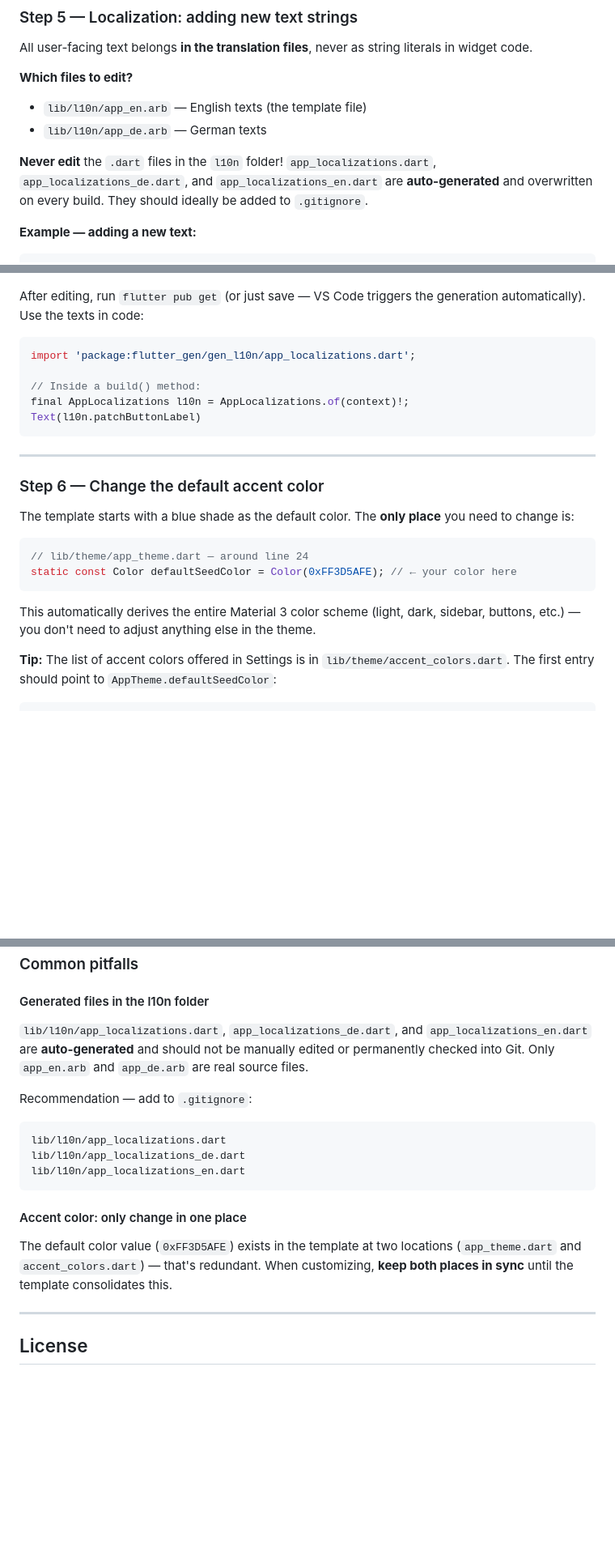
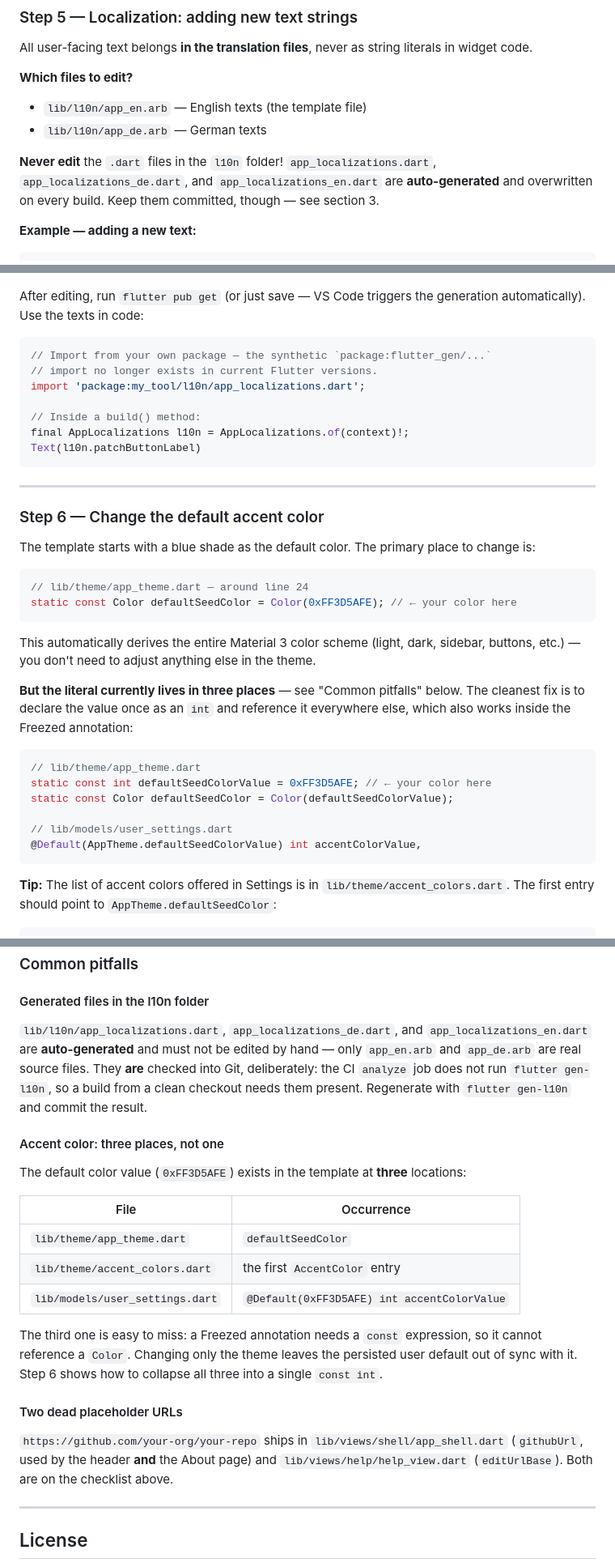
Before and after one commit to Cocotus/flutter_template_appwrite, a Markdown page: README.md, 3 parts joined by grey strips. Shown at 81% size. Rendered like a GitHub page; blank space fills up the shorter version.

````diff
--- a/README.md
+++ b/README.md
@@ -380,7 +425,7 @@ All user-facing text belongs **in the translation files**, never as string liter
 - `lib/l10n/app_en.arb` — English texts (the template file)
 - `lib/l10n/app_de.arb` — German texts
 
-**Never edit** the `.dart` files in the `l10n` folder! `app_localizations.dart`, `app_localizations_de.dart`, and `app_localizations_en.dart` are **auto-generated** and overwritten on every build. They should ideally be added to `.gitignore`.
+**Never edit** the `.dart` files in the `l10n` folder! `app_localizations.dart`, `app_localizations_de.dart`, and `app_localizations_en.dart` are **auto-generated** and overwritten on every build. Keep them committed, though — see section 3.
 
 **Example — adding a new text:**
 ```jsonc
@@ -408,7 +453,9 @@ All user-facing text belongs **in the translation files**, never as string liter
 
 After editing, run `flutter pub get` (or just save — VS Code triggers the generation automatically). Use the texts in code:
 ```dart
-import 'package:flutter_gen/gen_l10n/app_localizations.dart';
+// Import from your own package — the synthetic `package:flutter_gen/...`
+// import no longer exists in current Flutter versions.
+import 'package:my_tool/l10n/app_localizations.dart';
 
 // Inside a build() method:
 final AppLocalizations l10n = AppLocalizations.of(context)!;
@@ -419,7 +466,7 @@ Text(l10n.patchButtonLabel)
 
 ### Step 6 — Change the default accent color
 
-The template starts with a blue shade as the default color. The **only place** you need to change is:
+The template starts with a blue shade as the default color. The primary place to change is:
 
 ```dart
 // lib/theme/app_theme.dart — around line 24
@@ -427,6 +474,17 @@ static const Color defaultSeedColor = Color(0xFF3D5AFE); // ← your color here
 ```
 
 This automatically derives the entire Material 3 color scheme (light, dark, sidebar, buttons, etc.) — you don't need to adjust anything else in the theme.
+
+**But the literal currently lives in three places** — see "Common pitfalls" below. The cleanest fix is to declare the value once as an `int` and reference it everywhere else, which also works inside the Freezed annotation:
+
+```dart
+// lib/theme/app_theme.dart
+static const int defaultSeedColorValue = 0xFF3D5AFE; // ← your color here
+static const Color defaultSeedColor = Color(defaultSeedColorValue);
+
+// lib/models/user_settings.dart
+@Default(AppTheme.defaultSeedColorValue) int accentColorValue,
+```
 
 **Tip:** The list of accent colors offered in Settings is in `lib/theme/accent_colors.dart`. The first entry should point to `AppTheme.defaultSeedColor`:
 ```dart
@@ -560,18 +635,23 @@ dart run build_runner watch --delete-conflicting-outputs
 
 #### Generated files in the l10n folder
 
-`lib/l10n/app_localizations.dart`, `app_localizations_de.dart`, and `app_localizations_en.dart` are **auto-generated** and should not be manually edited or permanently checked into Git. Only `app_en.arb` and `app_de.arb` are real source files.
+`lib/l10n/app_localizations.dart`, `app_localizations_de.dart`, and `app_localizations_en.dart` are **auto-generated** and must not be edited by hand — only `app_en.arb` and `app_de.arb` are real source files. They **are** checked into Git, deliberately: the CI `analyze` job does not run `flutter gen-l10n`, so a build from a clean checkout needs them present. Regenerate with `flutter gen-l10n` and commit the result.
 
-Recommendation — add to `.gitignore`:
-```
-lib/l10n/app_localizations.dart
-lib/l10n/app_localizations_de.dart
-lib/l10n/app_localizations_en.dart
-```
+#### Accent color: three places, not one
 
-#### Accent color: only change in one place
+The default color value (`0xFF3D5AFE`) exists in the template at **three** locations:
 
-The default color value (`0xFF3D5AFE`) exists in the template at two locations (`app_theme.dart` and `accent_colors.dart`) — that's redundant. When customizing, **keep both places in sync** until the template consolidates this.
+| File | Occurrence |
+|---|---|
+| `lib/theme/app_theme.dart` | `defaultSeedColor` |
+| `lib/theme/accent_colors.dart` | the first `AccentColor` entry |
+| `lib/models/user_settings.dart` | `@Default(0xFF3D5AFE) int accentColorValue` |
+
+The third one is easy to miss: a Freezed annotation needs a `const` expression, so it cannot reference a `Color`. Changing only the theme leaves the persisted user default out of sync with it. Step 6 shows how to collapse all three into a single `const int`.
+
+#### Two dead placeholder URLs
+
+`https://github.com/your-org/your-repo` ships in `lib/views/shell/app_shell.dart` (`githubUrl`, used by the header **and** the About page) and `lib/views/help/help_view.dart` (`editUrlBase`). Both are on the checklist above.
 
 ---
 
````
Also changed, not shown: other parts of README.md (+78 -16 lines).
